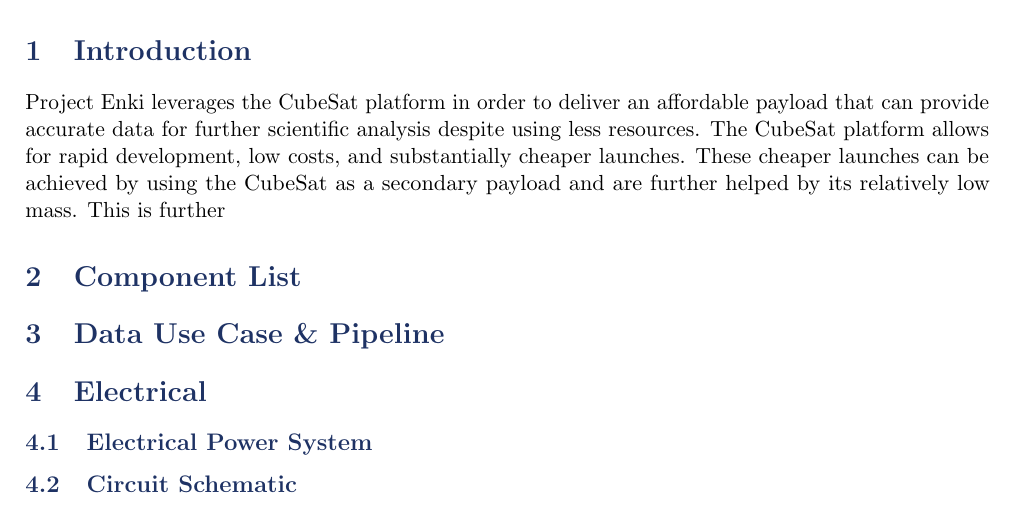
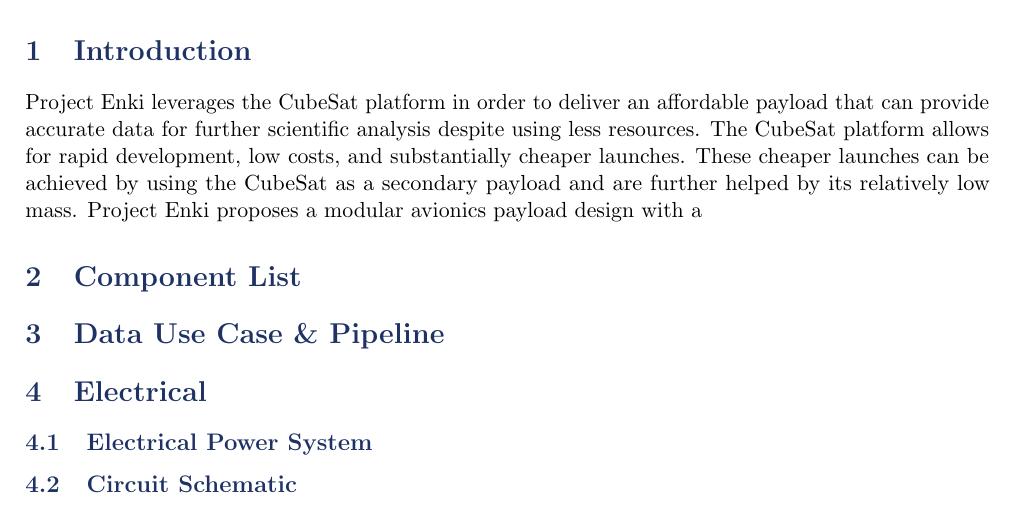
Before and after one commit to RohaanKhawaja/Project-Enki, a LaTeX paper (CDR/CDR.tex): part of page 2 of 3, cut so that both start at the same text. Compiled offline with pdfLaTeX.

Commit message:
Additions

```diff
--- a/CDR/CDR.tex
+++ b/CDR/CDR.tex
@@ -126,11 +126,11 @@ Second year computer system / robotics engineers, Rohaan Khawaj, Marcus Tsui \&
 \fancyfoot[C]{\thepage}
 
 \section{Introduction}
-Project Enki leverages the CubeSat platform in order to deliver an affordable payload that can provide accurate data for further scientific analysis despite using less resources. The CubeSat platform allows for rapid development, low costs, and substantially cheaper launches. These cheaper launches can be achieved by using the CubeSat as a secondary payload and are further helped by its relatively low mass. This is further
+Project Enki leverages the CubeSat platform in order to deliver an affordable payload that can provide accurate data for further scientific analysis despite using less resources. The CubeSat platform allows for rapid development, low costs, and substantially cheaper launches. These cheaper launches can be achieved by using the CubeSat as a secondary payload and are further helped by its relatively low mass.
+Project Enki proposes a modular avionics payload design with a
 \section{Component List}
 
 \section{Data Use Case \& Pipeline}
-
 \section{Electrical}
 \subsection{Electrical Power System}
 \subsection{Circuit Schematic}
```
Also changed, not shown: CDR/CDR.pdf.
